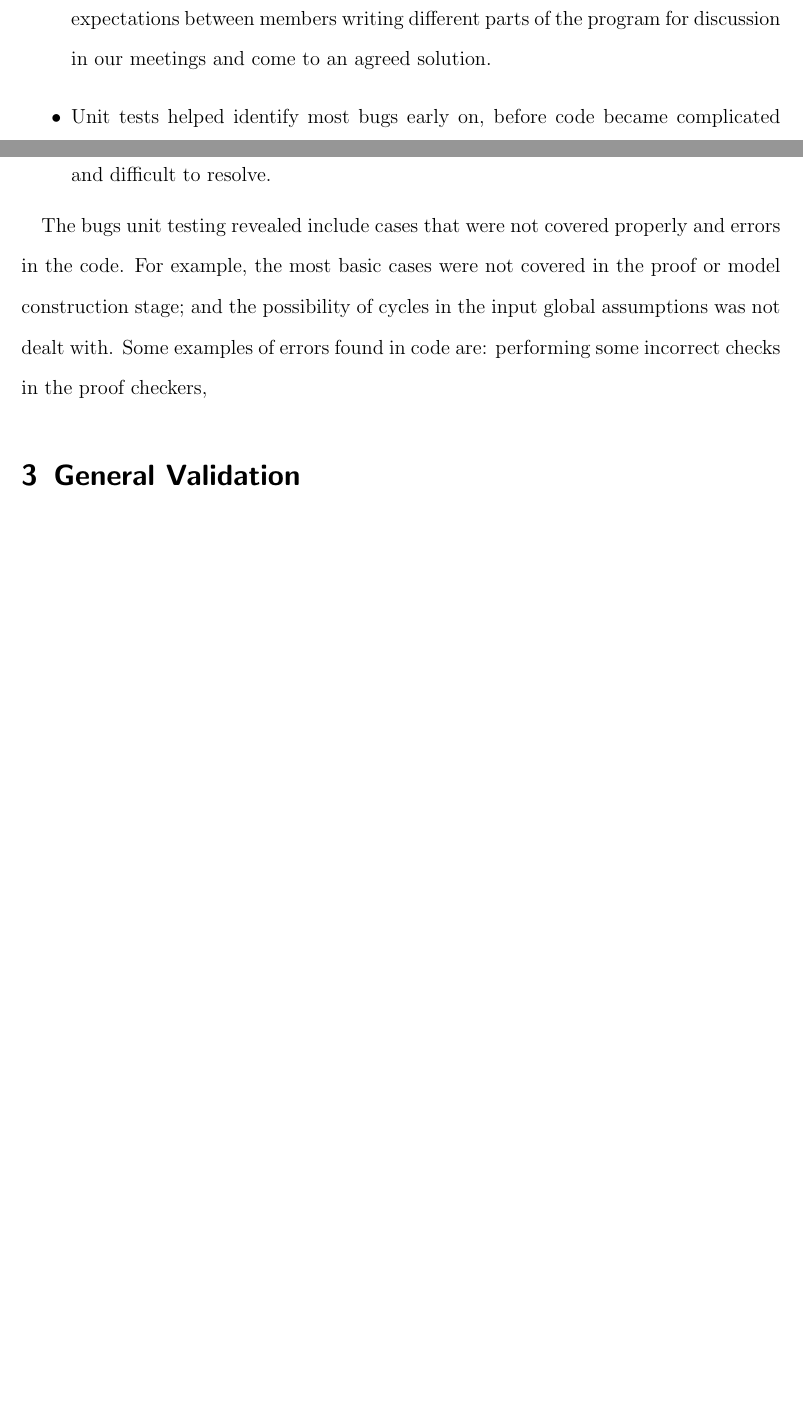
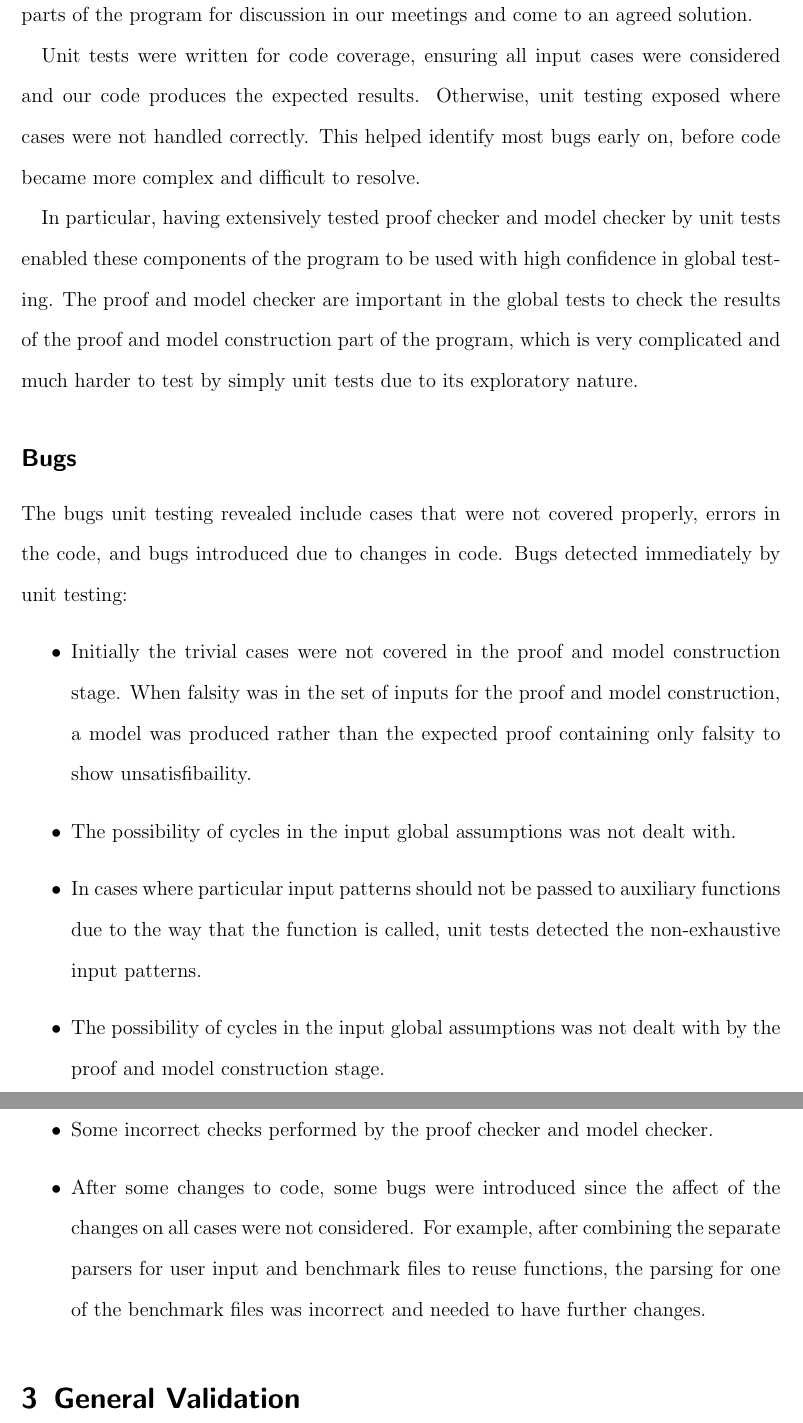
Before and after one commit to j5b/ps-pc, a LaTeX document (validation_report/validation_report.tex, which reads validation_report/ky.tex): two parts of pages 3 and 4 of 25 before the commit and two parts of pages 4 and 5 of 26 after it, joined at a grey line, cut so that both start at the same text, the shorter picture padded with empty space. Compiled offline with pdfLaTeX.

Commit message:
Report 3: unit testing

```diff
--- a/validation_report/ky.tex
+++ b/validation_report/ky.tex
@@ -4,9 +8,21 @@ Although writing an extensive set of unit tests take almost as much time as impl
+When moving on to code other parts of the program, we have confidence that tested code is correct and produces expected results when given expected inputs. As a result, we were able to highlight differences in expectations between members writing different parts of the program for discussion in our meetings and come to an agreed solution.
+
+Unit tests were written for code coverage, ensuring all input cases were considered and our code produces the expected results. Otherwise, unit testing exposed where cases were not handled correctly. This helped identify most bugs early on, before code became more complex and difficult to resolve.
+
+In particular, having extensively tested proof checker and model checker by unit tests enabled these components of the program to be used with high confidence in global testing. The proof and model checker are important in the global tests to check the results of the proof and model construction part of the program, which is very complicated and much harder to test by simply unit tests due to its exploratory nature.
+
+\subsection*{Bugs}
+The bugs unit testing revealed include cases that were not covered properly, errors in the code, and bugs introduced due to changes in code. Bugs detected immediately by unit testing:
 \begin{itemize}
-\item By simultaneously writing the unit tests, it helped programmers think about and have a clear view of the expected/desired output of functions. This made coding of functions easier and members were able to identify mistakes quickly.
+\item Initially the trivial cases were not covered in the proof and model construction stage. When falsity was in the set of inputs for the proof and model construction, a model was produced rather than the expected proof containing only falsity to show unsatisfibaility.
 
-\item This increased each member's confidence that their code produces expected results and given expected inputs. As a result, we were able to highlight differences in expectations between members writing different parts of the program for discussion in our meetings and come to an agreed solution.
+\item The possibility of cycles in the input global assumptions was not dealt with.
 
-\item Unit tests helped identify most bugs early on, before code became complicated and difficult to resolve.
+\item In cases where particular input patterns should not be passed to auxiliary functions due to the way that the function is called, unit tests detected the non-exhaustive input patterns.
+
+\item The possibility of cycles in the input global assumptions was not dealt with by the proof and model construction stage.
+
+\item Some incorrect checks performed by the proof checker and model checker.
+
+\item After some changes to code, some bugs were introduced since the affect of the changes on all cases were not considered. For example, after combining the separate parsers for user input and benchmark files to reuse functions, the parsing for one of the benchmark files was incorrect and needed to have further changes.
 \end{itemize}
-
-The bugs unit testing revealed include cases that were not covered properly and errors in the code. For example, the most basic cases were not covered in the proof or model construction stage; and the possibility of cycles in the input global assumptions was not dealt with. Some examples of errors found in code are: performing some incorrect checks in the proof checkers,
```
Also changed, not shown: validation_report/summary.tex (+1 -1 lines), validation_report/ky.tex (8 more changed lines).
